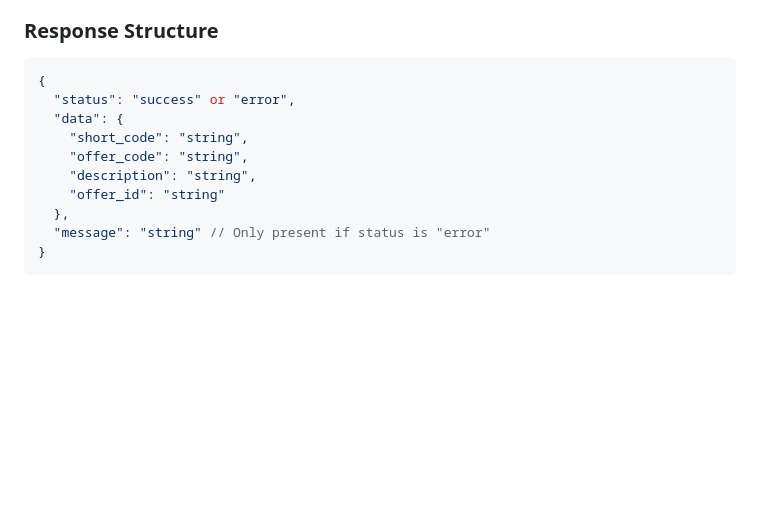
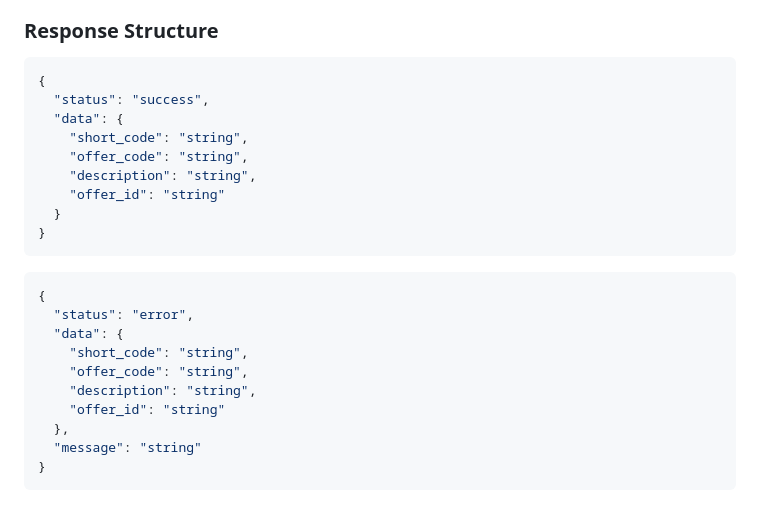
Before and after one commit to steppsr/offerco.de, a Markdown page: api/v1/README.md, the part around the change. GitHub-like rendering; blank space fills up the shorter version.

Commit message:
split example response
split the response into two sections, one for success and one for error.

````diff
--- a/api/v1/README.md
+++ b/api/v1/README.md
@@ -109,13 +109,25 @@ fetch('https://offerco.de/api/v1/getshortcode', {
 ### Response Structure
 ```json
 {
-  "status": "success" or "error",
+  "status": "success",
+  "data": {
+    "short_code": "string",
+    "offer_code": "string",
+    "description": "string",
+    "offer_id": "string"
+  }
+}
+```
+
+```json
+{
+  "status": "error",
   "data": {
     "short_code": "string",
     "offer_code": "string",
     "description": "string",
     "offer_id": "string"
   },
-  "message": "string" // Only present if status is "error"
+  "message": "string"
 }
 ```
````
